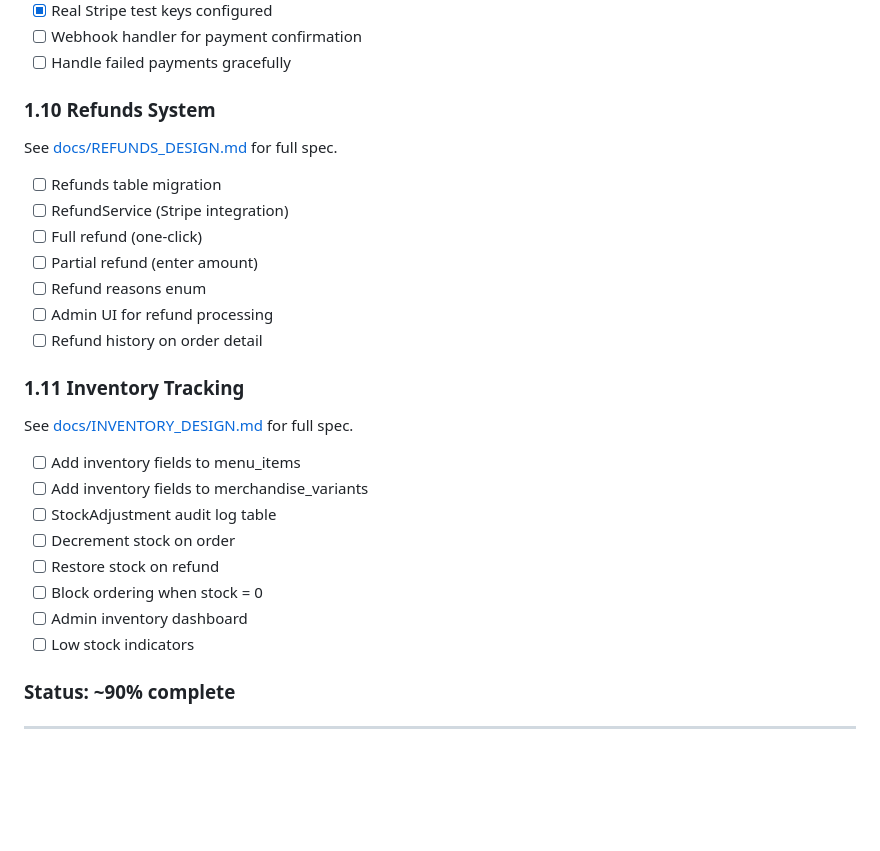
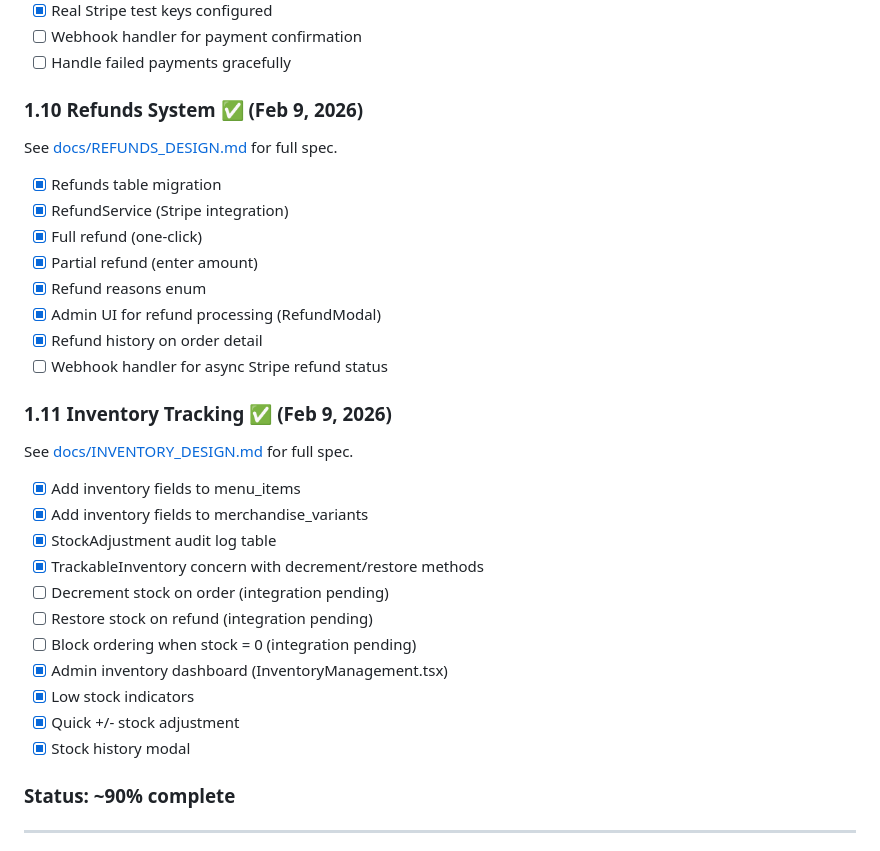
Before and after one commit to Shimizu-Technology/ordering-platform, a Markdown page: BUILD_PLAN.md, the part around the change. GitHub-like rendering; blank space fills up the shorter version.

Commit message:
Update BUILD_PLAN: mark inventory/refunds admin UI complete

```diff
--- a/BUILD_PLAN.md
+++ b/BUILD_PLAN.md
@@ -170,28 +170,32 @@ See [docs/DECISIONS.md](./docs/DECISIONS.md) for full details.
 - [ ] Webhook handler for payment confirmation
 - [ ] Handle failed payments gracefully
 
-### 1.10 Refunds System
+### 1.10 Refunds System ✅ (Feb 9, 2026)
 See [docs/REFUNDS_DESIGN.md](./docs/REFUNDS_DESIGN.md) for full spec.
 
-- [ ] Refunds table migration
-- [ ] RefundService (Stripe integration)
-- [ ] Full refund (one-click)
-- [ ] Partial refund (enter amount)
-- [ ] Refund reasons enum
-- [ ] Admin UI for refund processing
-- [ ] Refund history on order detail
+- [x] Refunds table migration
+- [x] RefundService (Stripe integration)
+- [x] Full refund (one-click)
+- [x] Partial refund (enter amount)
+- [x] Refund reasons enum
+- [x] Admin UI for refund processing (RefundModal)
+- [x] Refund history on order detail
+- [ ] Webhook handler for async Stripe refund status
 
-### 1.11 Inventory Tracking
+### 1.11 Inventory Tracking ✅ (Feb 9, 2026)
 See [docs/INVENTORY_DESIGN.md](./docs/INVENTORY_DESIGN.md) for full spec.
 
-- [ ] Add inventory fields to menu_items
-- [ ] Add inventory fields to merchandise_variants
-- [ ] StockAdjustment audit log table
-- [ ] Decrement stock on order
-- [ ] Restore stock on refund
-- [ ] Block ordering when stock = 0
-- [ ] Admin inventory dashboard
-- [ ] Low stock indicators
+- [x] Add inventory fields to menu_items
+- [x] Add inventory fields to merchandise_variants
+- [x] StockAdjustment audit log table
+- [x] TrackableInventory concern with decrement/restore methods
+- [ ] Decrement stock on order (integration pending)
+- [ ] Restore stock on refund (integration pending)
+- [ ] Block ordering when stock = 0 (integration pending)
+- [x] Admin inventory dashboard (InventoryManagement.tsx)
+- [x] Low stock indicators
+- [x] Quick +/- stock adjustment
+- [x] Stock history modal
 
 ### Status: ~90% complete
 
```
